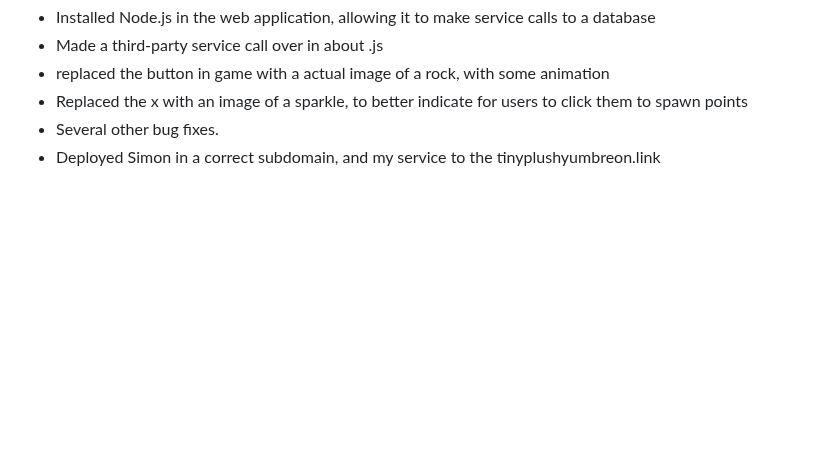
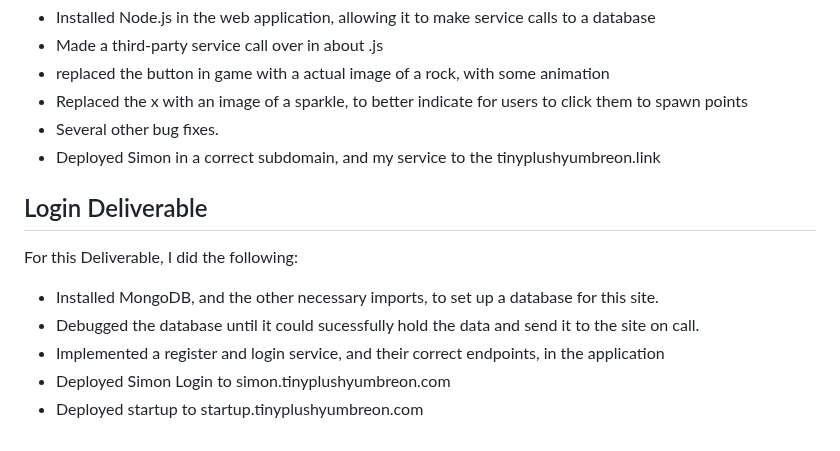
Before and after one commit to TinyUmbreonAnalyst/startup, a Markdown page: README.md, the part around the change. Drawn GitHub-style; blank space fills up the shorter version.

```diff
--- a/README.md
+++ b/README.md
@@ -65,3 +65,11 @@ For this Deliverable, I did the following:
 * Replaced the x with an image of a sparkle, to better indicate for users to click them to spawn points
 * Several other bug fixes.
 * Deployed Simon in a correct subdomain, and my service to the tinyplushyumbreon.link
+
+## Login Deliverable
+For this Deliverable, I did the following:
+* Installed MongoDB, and the other necessary imports, to set up a database for this site.
+* Debugged the database until it could sucessfully hold the data and send it to the site on call.
+* Implemented a register and login service, and their correct endpoints, in the application
+* Deployed Simon Login to simon.tinyplushyumbreon.com
+* Deployed startup to startup.tinyplushyumbreon.com
```
